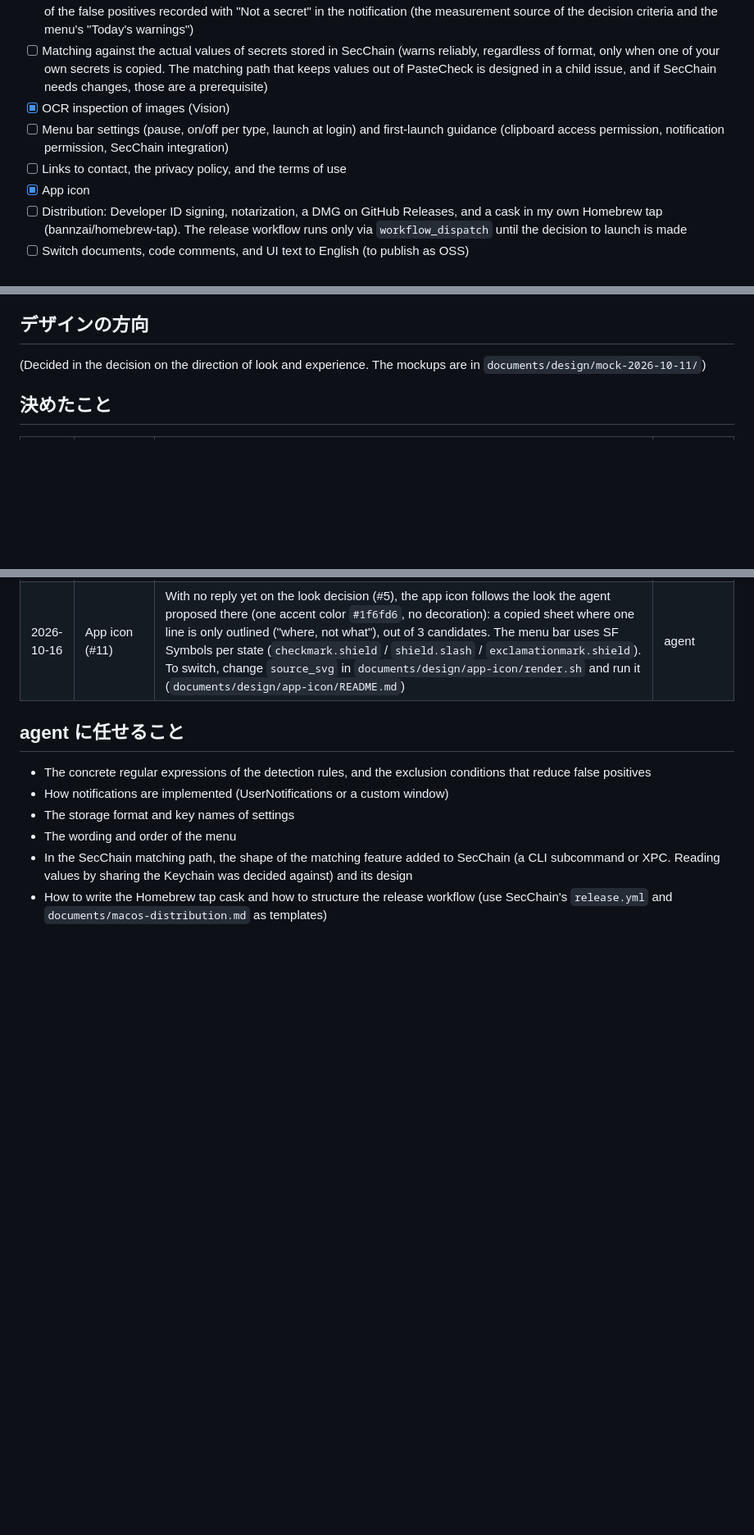
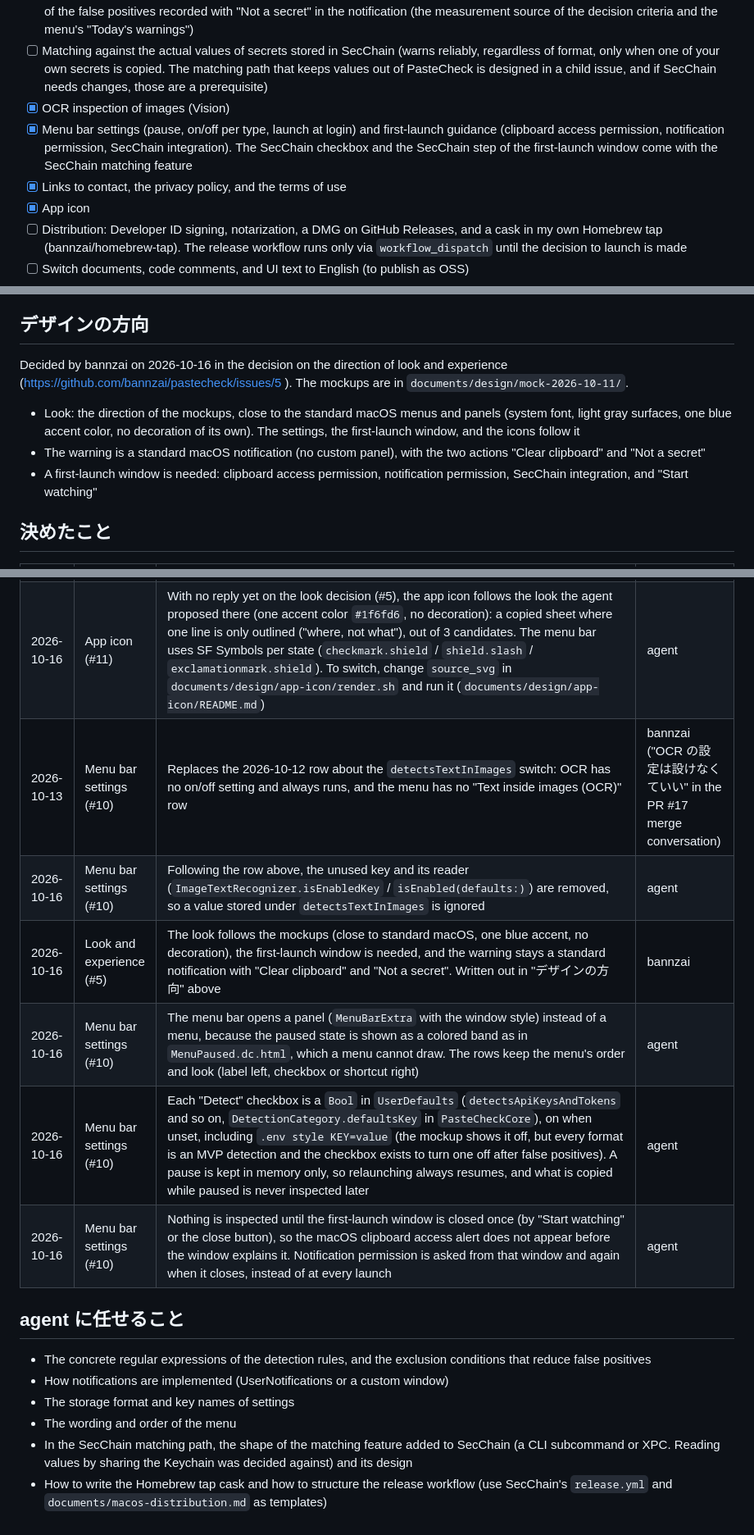
Before and after one commit to bannzai/pastecheck, a Markdown page: documents/DIRECTION.md, 3 parts joined by grey strips. Shown at 82% size. Drawn GitHub-style; blank space fills up the shorter version.

Commit message:
docs: 見た目の方向とメニューの設定の判断を DIRECTION に記録する
- 「デザインの方向」に 2026-10-16 の bannzai の判断 (#5) を書く
- 「決めたこと」に OCR の設定を設けない判断、設定キーの削除、パネル化、設定の保存と一時停止の扱い、初回起動の扱いを追加する
- 必要な機能の「メニューバーの設定と初回起動の案内」「お問い合わせ・法務ページへの導線」を済みにする
- アプリアイコンの README のメニューバーのアイコンの対応表を、初回起動前の状態を含めて更新する

Claude-Session: https://claude.ai/code/session_01F5o7hb36oS9fwznEQsuUfn

```diff
--- a/documents/DIRECTION.md
+++ b/documents/DIRECTION.md
@@ -33,8 +33,8 @@ The MVP (the list bannzai settled in the build decision as "both (build on the w
 - [x] A notification on detection (type and position only, no value). Keeping per-date counts on the device of the warnings shown and of the false positives recorded with "Not a secret" in the notification (the measurement source of the decision criteria and the menu's "Today's warnings")
 - [ ] Matching against the actual values of secrets stored in SecChain (warns reliably, regardless of format, only when one of your own secrets is copied. The matching path that keeps values out of PasteCheck is designed in a child issue, and if SecChain needs changes, those are a prerequisite)
 - [x] OCR inspection of images (Vision)
-- [ ] Menu bar settings (pause, on/off per type, launch at login) and first-launch guidance (clipboard access permission, notification permission, SecChain integration)
-- [ ] Links to contact, the privacy policy, and the terms of use
+- [x] Menu bar settings (pause, on/off per type, launch at login) and first-launch guidance (clipboard access permission, notification permission, SecChain integration). The SecChain checkbox and the SecChain step of the first-launch window come with the SecChain matching feature
+- [x] Links to contact, the privacy policy, and the terms of use
 - [x] App icon
 - [ ] Distribution: Developer ID signing, notarization, a DMG on GitHub Releases, and a cask in my own Homebrew tap (bannzai/homebrew-tap). The release workflow runs only via `workflow_dispatch` until the decision to launch is made
 - [ ] Switch documents, code comments, and UI text to English (to publish as OSS)
@@ -49,7 +49,11 @@ Candidates (not in the MVP. Whether to add them is decided on a decision date or
 
 ## デザインの方向
 
-(Decided in the decision on the direction of look and experience. The mockups are in `documents/design/mock-2026-10-11/`)
+Decided by bannzai on 2026-10-16 in the decision on the direction of look and experience (https://github.com/bannzai/pastecheck/issues/5 ). The mockups are in `documents/design/mock-2026-10-11/`.
+
+- Look: the direction of the mockups, close to the standard macOS menus and panels (system font, light gray surfaces, one blue accent color, no decoration of its own). The settings, the first-launch window, and the icons follow it
+- The warning is a standard macOS notification (no custom panel), with the two actions "Clear clipboard" and "Not a secret"
+- A first-launch window is needed: clipboard access permission, notification permission, SecChain integration, and "Start watching"
 
 ## 決めたこと
 
@@ -75,6 +79,12 @@ Candidates (not in the MVP. Whether to add them is decided on a decision date or
 | 2026-10-12 | Image OCR (#9) | The "Text inside images (OCR)" switch is the `UserDefaults` key `detectsTextInImages`, on when unset (OCR is an MVP feature, and the switch is for turning it off). The menu row that changes it is left to the menu bar settings issue (#10) | agent |
 | 2026-10-12 | Image OCR (#9) | Replaces the row above about inspecting only the text: when the clipboard holds both text and an image, inspect both and show one warning that covers both ("..., also in the copied image"). The app that receives the paste picks which one it reads, and PasteCheck cannot know which at copy time, so skipping either could miss the one that gets pasted. With an image, the warning waits for OCR so that one copy still gives one warning | bannzai (PR #17 review) |
 | 2026-10-16 | App icon (#11) | With no reply yet on the look decision (#5), the app icon follows the look the agent proposed there (one accent color `#1f6fd6`, no decoration): a copied sheet where one line is only outlined ("where, not what"), out of 3 candidates. The menu bar uses SF Symbols per state (`checkmark.shield` / `shield.slash` / `exclamationmark.shield`). To switch, change `source_svg` in `documents/design/app-icon/render.sh` and run it (`documents/design/app-icon/README.md`) | agent |
+| 2026-10-13 | Menu bar settings (#10) | Replaces the 2026-10-12 row about the `detectsTextInImages` switch: OCR has no on/off setting and always runs, and the menu has no "Text inside images (OCR)" row | bannzai ("OCR の設定は設けなくていい" in the PR #17 merge conversation) |
+| 2026-10-16 | Menu bar settings (#10) | Following the row above, the unused key and its reader (`ImageTextRecognizer.isEnabledKey` / `isEnabled(defaults:)`) are removed, so a value stored under `detectsTextInImages` is ignored | agent |
+| 2026-10-16 | Look and experience (#5) | The look follows the mockups (close to standard macOS, one blue accent, no decoration), the first-launch window is needed, and the warning stays a standard notification with "Clear clipboard" and "Not a secret". Written out in "デザインの方向" above | bannzai |
+| 2026-10-16 | Menu bar settings (#10) | The menu bar opens a panel (`MenuBarExtra` with the window style) instead of a menu, because the paused state is shown as a colored band as in `MenuPaused.dc.html`, which a menu cannot draw. The rows keep the menu's order and look (label left, checkbox or shortcut right) | agent |
+| 2026-10-16 | Menu bar settings (#10) | Each "Detect" checkbox is a `Bool` in `UserDefaults` (`detectsApiKeysAndTokens` and so on, `DetectionCategory.defaultsKey` in `PasteCheckCore`), on when unset, including `.env style KEY=value` (the mockup shows it off, but every format is an MVP detection and the checkbox exists to turn one off after false positives). A pause is kept in memory only, so relaunching always resumes, and what is copied while paused is never inspected later | agent |
+| 2026-10-16 | Menu bar settings (#10) | Nothing is inspected until the first-launch window is closed once (by "Start watching" or the close button), so the macOS clipboard access alert does not appear before the window explains it. Notification permission is asked from that window and again when it closes, instead of at every launch | agent |
 
 ## agent に任せること
 
```
Also changed, not shown: 1 other file.
